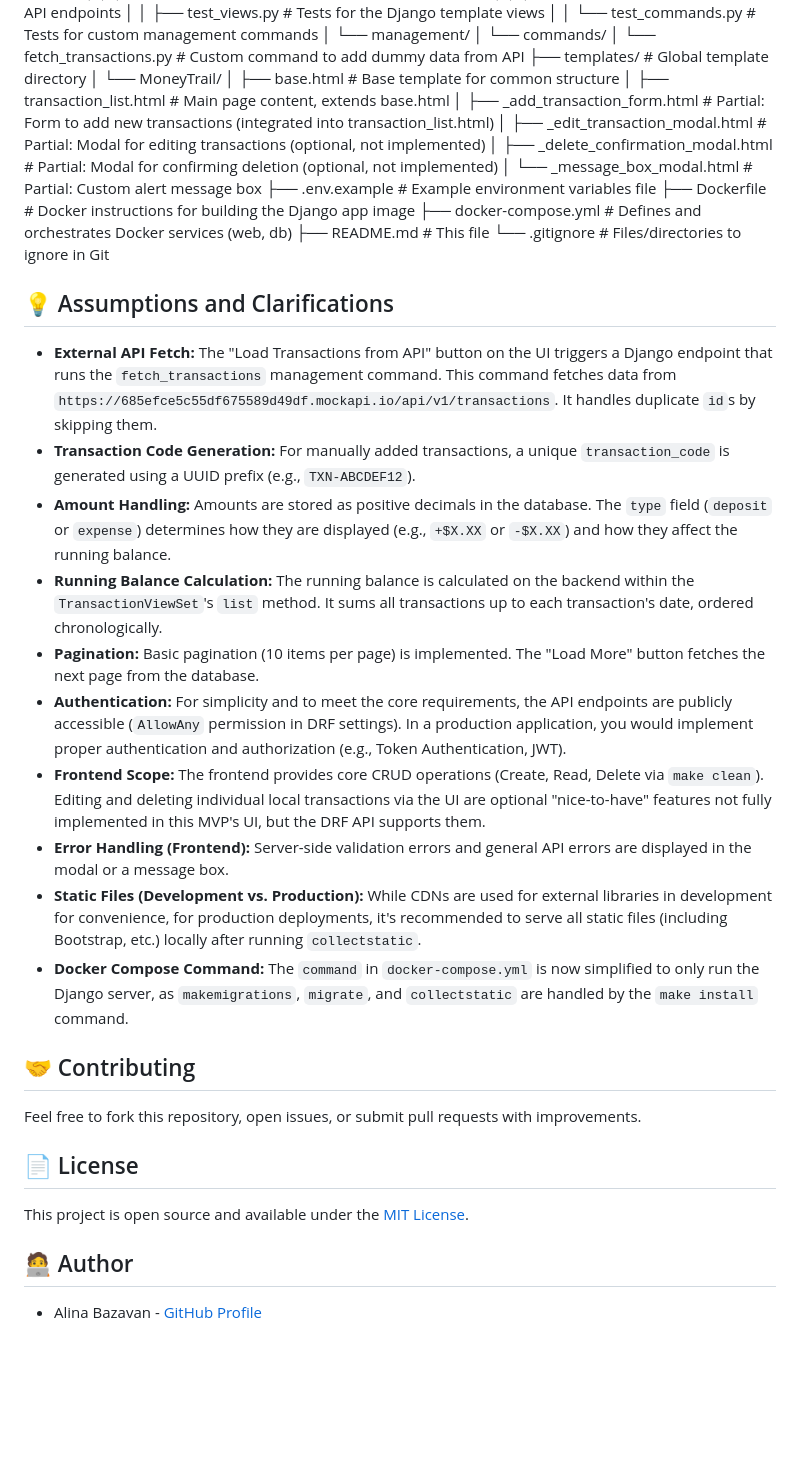
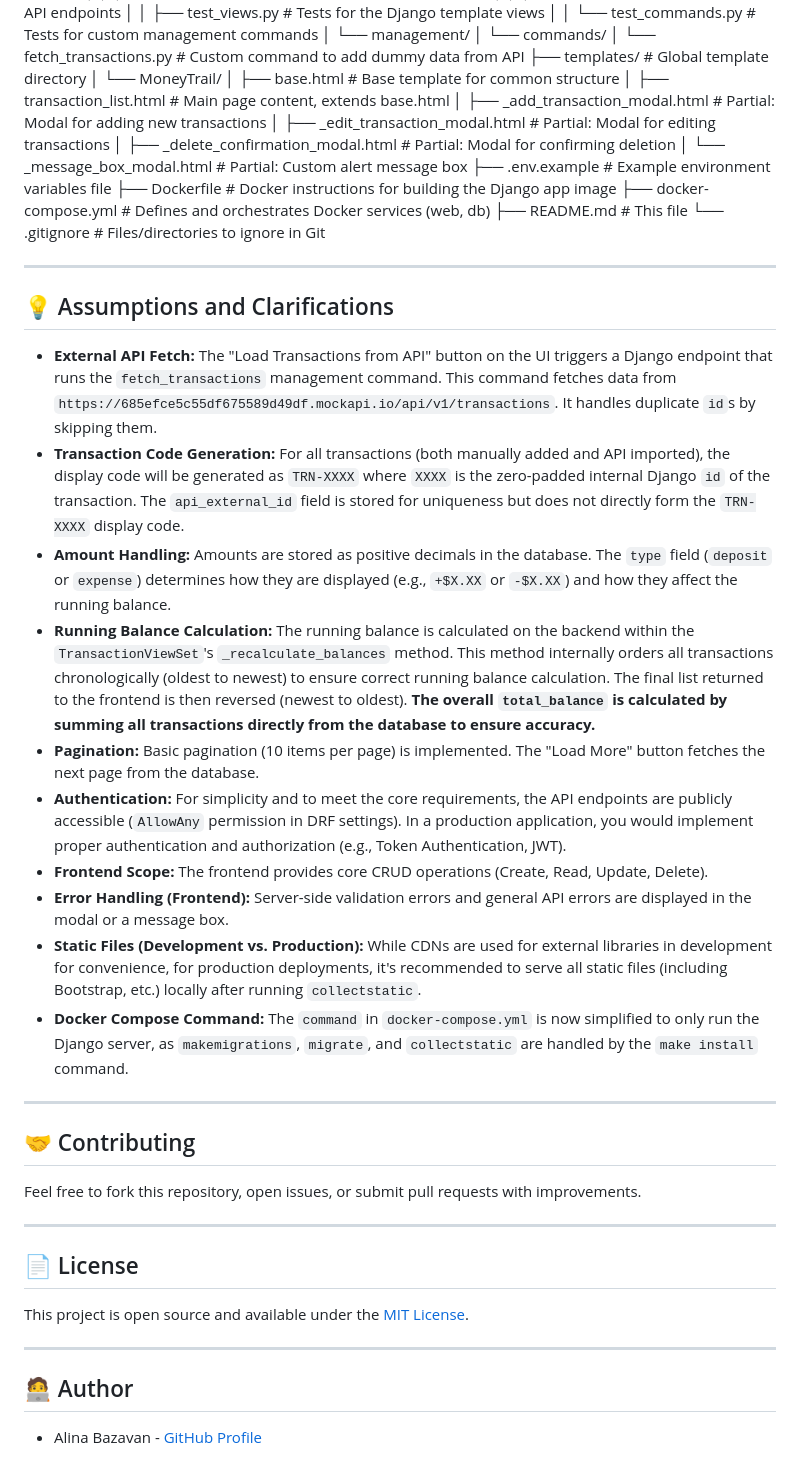
Before and after one commit to sempedia/MoneyTrail, a Markdown page: README.md, the part around one of its changes. Rendered like a GitHub page; blank space fills up the shorter version.

```diff
--- a/README.md
+++ b/README.md
@@ -253,9 +284,9 @@ moneytrail_project/
 │   └── MoneyTrail/
 │       ├── base.html                     # Base template for common structure
 │       ├── transaction_list.html         # Main page content, extends base.html
-│       ├── _add_transaction_form.html    # Partial: Form to add new transactions (integrated into transaction_list.html)
-│       ├── _edit_transaction_modal.html  # Partial: Modal for editing transactions (optional, not implemented)
-│       ├── _delete_confirmation_modal.html # Partial: Modal for confirming deletion (optional, not implemented)
+│       ├── _add_transaction_modal.html   # Partial: Modal for adding new transactions
+│       ├── _edit_transaction_modal.html  # Partial: Modal for editing transactions
+│       ├── _delete_confirmation_modal.html # Partial: Modal for confirming deletion
 │       └── _message_box_modal.html       # Partial: Custom alert message box
 ├── .env.example                # Example environment variables file
 ├── Dockerfile                  # Docker instructions for building the Django app image
@@ -264,27 +295,35 @@ moneytrail_project/
 └── .gitignore                  # Files/directories to ignore in Git
 
 
+---
+
 ## 💡 Assumptions and Clarifications
 
 * **External API Fetch:** The "Load Transactions from API" button on the UI triggers a Django endpoint that runs the `fetch_transactions` management command. This command fetches data from `https://685efce5c55df675589d49df.mockapi.io/api/v1/transactions`. It handles duplicate `id`s by skipping them.
-* **Transaction Code Generation:** For manually added transactions, a unique `transaction_code` is generated using a UUID prefix (e.g., `TXN-ABCDEF12`).
+* **Transaction Code Generation:** For all transactions (both manually added and API imported), the display code will be generated as `TRN-XXXX` where `XXXX` is the zero-padded internal Django `id` of the transaction. The `api_external_id` field is stored for uniqueness but does not directly form the `TRN-XXXX` display code.
 * **Amount Handling:** Amounts are stored as positive decimals in the database. The `type` field (`deposit` or `expense`) determines how they are displayed (e.g., `+$X.XX` or `-$X.XX`) and how they affect the running balance.
-* **Running Balance Calculation:** The running balance is calculated on the backend within the `TransactionViewSet`'s `list` method. It sums all transactions up to each transaction's date, ordered chronologically.
+* **Running Balance Calculation:** The running balance is calculated on the backend within the `TransactionViewSet`'s `_recalculate_balances` method. This method internally orders all transactions chronologically (oldest to newest) to ensure correct running balance calculation. The final list returned to the frontend is then reversed (newest to oldest). **The overall `total_balance` is calculated by summing all transactions directly from the database to ensure accuracy.**
 * **Pagination:** Basic pagination (10 items per page) is implemented. The "Load More" button fetches the next page from the database.
 * **Authentication:** For simplicity and to meet the core requirements, the API endpoints are publicly accessible (`AllowAny` permission in DRF settings). In a production application, you would implement proper authentication and authorization (e.g., Token Authentication, JWT).
-* **Frontend Scope:** The frontend provides core CRUD operations (Create, Read, Delete via `make clean`). Editing and deleting individual local transactions via the UI are optional "nice-to-have" features not fully implemented in this MVP's UI, but the DRF API supports them.
+* **Frontend Scope:** The frontend provides core CRUD operations (Create, Read, Update, Delete).
 * **Error Handling (Frontend):** Server-side validation errors and general API errors are displayed in the modal or a message box.
 * **Static Files (Development vs. Production):** While CDNs are used for external libraries in development for convenience, for production deployments, it's recommended to serve all static files (including Bootstrap, etc.) locally after running `collectstatic`.
 * **Docker Compose Command:** The `command` in `docker-compose.yml` is now simplified to only run the Django server, as `makemigrations`, `migrate`, and `collectstatic` are handled by the `make install` command.
+
+---
 
 ## 🤝 Contributing
 
 Feel free to fork this repository, open issues, or submit pull requests with improvements.
 
+---
+
 ## 📄 License
 
 This project is open source and available under the [MIT License](LICENSE).
 
+---
+
 ## 🧑‍💻 Author
 
 * Alina Bazavan - [GitHub Profile](https://github.com/sempedia)
```
Also changed, not shown: other parts of README.md (+50 -19 lines).
